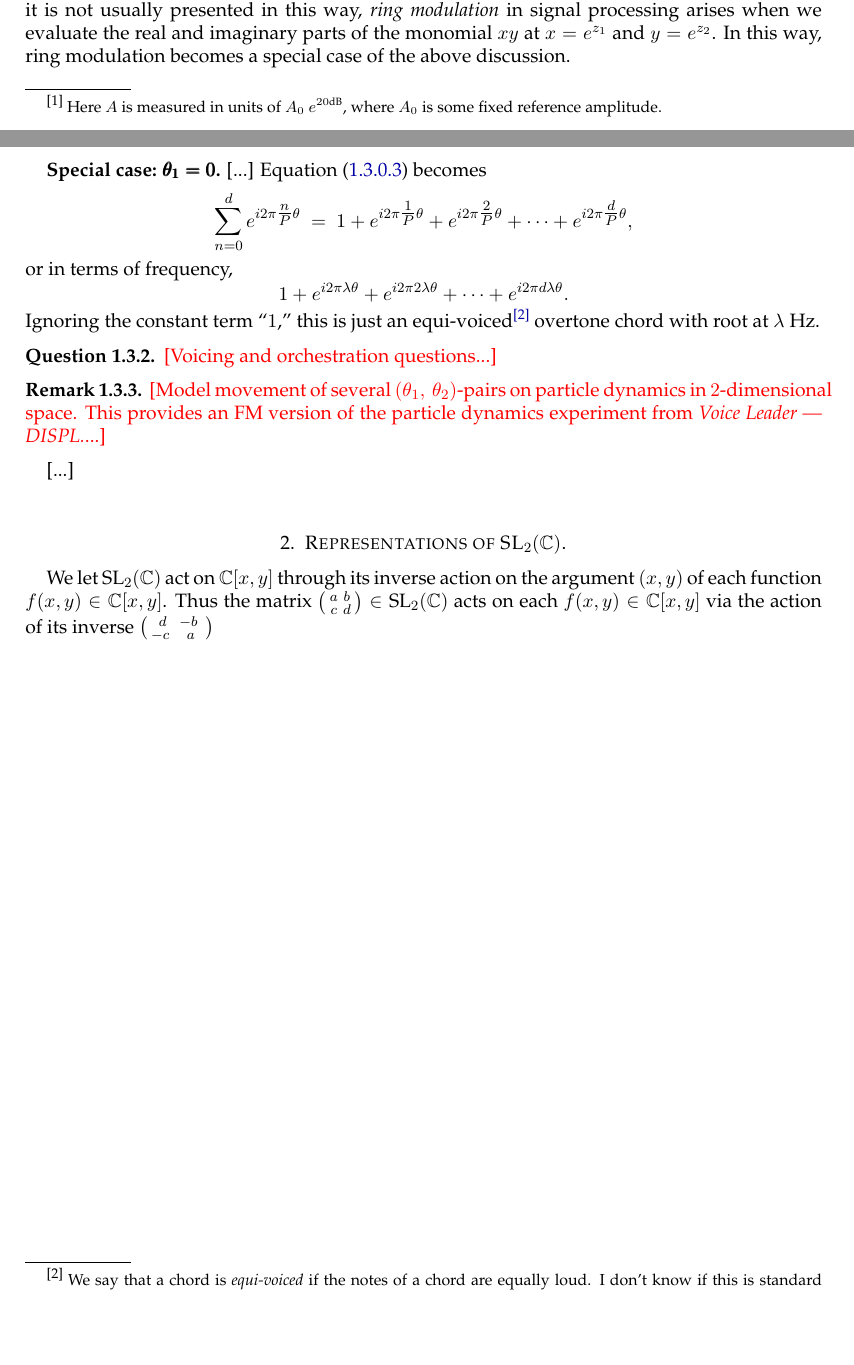
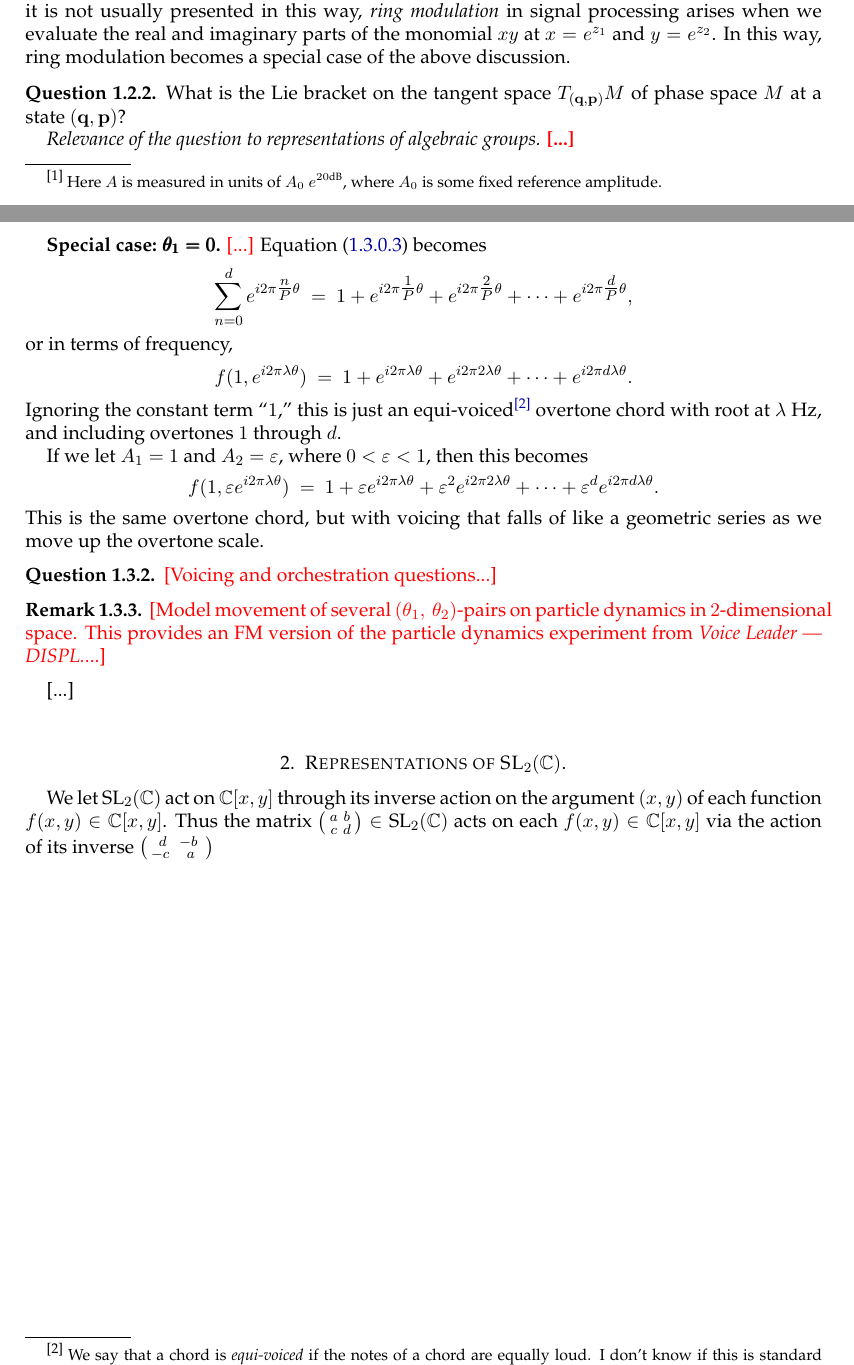
Before and after one commit to TYLERSFOSTER/Tonality_from_Q_p_and_SL_2, a LaTeX thesis (Notes_on_Representations_of_Algebraic_Groups.tex): two parts of pages 2 and 4 of 4, joined at a grey line, cut so that both start at the same text, the shorter picture padded with empty space. Compiled offline with pdfLaTeX.

Commit message:
Add files via upload

```diff
--- a/Notes_on_Representations_of_Algebraic_Groups.tex
+++ b/Notes_on_Representations_of_Algebraic_Groups.tex
@@ -542,6 +542,13 @@ of $t$ that we like. In this way, a kind of generalized FM synthesis realizes on
 {\bf Ring modulation as a special case.}
 Let us briefly remark here that, although it is not usually presented in this way, {\em ring modulation} in signal processing arises when we evaluate the real and imaginary parts of the monomial $xy$ at $x=e^{z_1}$ and $y=e^{z_2}$. In this way, ring modulation becomes a special case of the above discussion.
 \end{example}
+
+\begin{question}
+\normalfont
+What is the Lie bracket on the tangent space $T_{(\bold{q},\bold{p})}M$ of phase space $M$ at a state $(\bold{q},\bold{p})$?
+
+{\em Relevance of the question to representations of algebraic groups.} {\color{red}\bf [...]}
+\end{question}
 
 \end{subsection}
 
@@ -599,7 +606,7 @@ We play with this expression a bit more in Example \ref{example: relationship to
 	$$
 
 {\bf Special case: $\pmb{\theta_1=0}$.}
-	[...]
+{\color{red} [...]}
 	Equation \eqref{equation: all amplitudes =1} becomes
 	$$
 	\sum_{n=0}^{d}e^{i2\pi\tfrac{n}{P}\theta}
@@ -616,6 +623,8 @@ We play with this expression a bit more in Example \ref{example: relationship to
 	$$
 or in terms of frequency,
 	$$
+	f(1,e^{i2\pi\lambda\theta})
+	\ =\
 	1
 	+
 	e^{i2\pi \lambda\theta}
@@ -626,7 +635,23 @@ or in terms of frequency,
 	+
 	e^{i2\pi d \lambda\theta}.
 	$$
-Ignoring the constant term ``$1$,'' this is just an equi-voiced\footnote{\ We say that a chord is {\em equi-voiced} if the notes of a chord are equally loud. I don't know if this is standard terminology.} overtone chord with root at $\lambda\ \text{Hz}$.
+Ignoring the constant term ``$1$,'' this is just an equi-voiced\footnote{\ We say that a chord is {\em equi-voiced} if the notes of a chord are equally loud. I don't know if this is standard terminology.} overtone chord with root at $\lambda\ \text{Hz}$, and including overtones $1$ through $d$.
+
+If we let $A_1=1$ and $A_2=\varepsilon$, where $0<\varepsilon <1$, then this becomes
+	$$
+	f(1,\varepsilon e^{i2\pi\lambda\theta})
+	\ =\
+	1
+	+
+	\varepsilon e^{i2\pi \lambda\theta}
+	+
+	\varepsilon^2 e^{i2\pi 2\lambda\theta}
+	+
+	\dots
+	+
+	\varepsilon^d e^{i2\pi d \lambda\theta}.
+	$$
+This is the same overtone chord, but with voicing that falls of like a geometric series as we move up the overtone scale.
 \end{example}
 
 \begin{question}
```
Also changed, not shown: Notes_on_Representations_of_Algebraic_Groups.pdf, Notes_on_Representations_of_Algebraic_Groups.tex (8 more changed lines).
